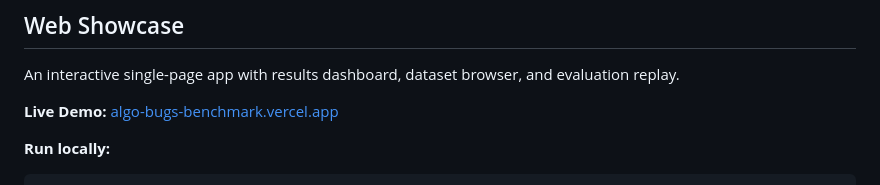
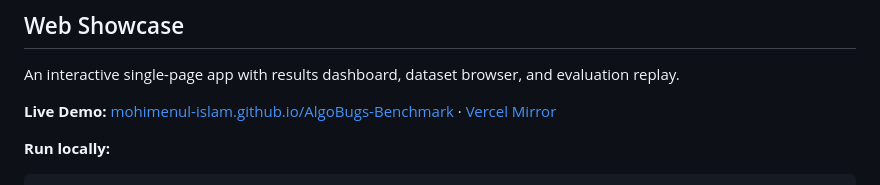
Before and after one commit to Mohimenul-Islam/AlgoBugs-Benchmark, a Markdown page: README.md, the part around the change. GitHub-like rendering.

Commit message:
add GitHub Pages and Vercel live demo links

````diff
--- a/README.md
+++ b/README.md
@@ -135,7 +135,7 @@ See [`chrome-extension/README.md`](chrome-extension/README.md) for usage details
 
 An interactive single-page app with results dashboard, dataset browser, and evaluation replay.
 
-**Live Demo:** [algo-bugs-benchmark.vercel.app](https://algo-bugs-benchmark.vercel.app/)
+**Live Demo:** [mohimenul-islam.github.io/AlgoBugs-Benchmark](https://mohimenul-islam.github.io/AlgoBugs-Benchmark/) · [Vercel Mirror](https://algo-bugs-benchmark.vercel.app/)
 
 **Run locally:**
 ```bash
````
